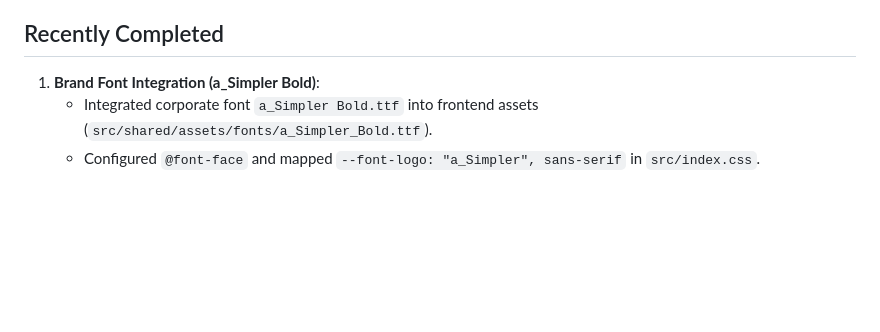
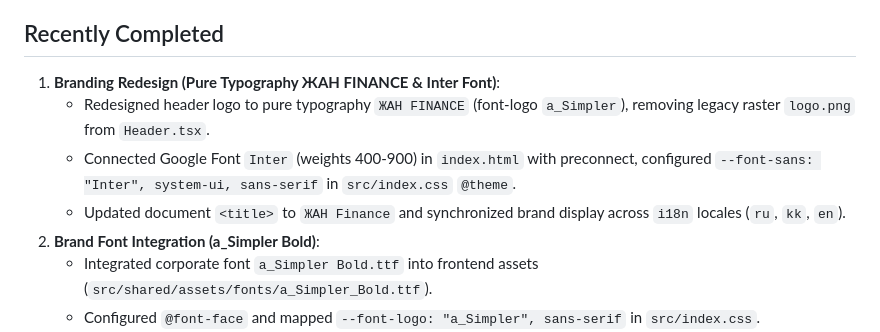
Before and after one commit to MrSgemaSeny/JF-1C, a Markdown page: .agents/CONTEXT.md, the part around the change. GitHub-like rendering; blank space fills up the shorter version.

Commit message:
docs(context): update CONTEXT.md with branding redesign

```diff
--- a/.agents/CONTEXT.md
+++ b/.agents/CONTEXT.md
@@ -14,7 +14,11 @@
 - **Roles**: 6 roles -- ADMIN, EMPLOYEE, CLIENT, LEARNER, CURATOR, ADVISOR.
 
 ## Recently Completed
-1. **Brand Font Integration (a_Simpler Bold)**:
+1. **Branding Redesign (Pure Typography ЖАН FINANCE & Inter Font)**:
+   - Redesigned header logo to pure typography `ЖАН FINANCE` (font-logo `a_Simpler`), removing legacy raster `logo.png` from `Header.tsx`.
+   - Connected Google Font `Inter` (weights 400-900) in `index.html` with preconnect, configured `--font-sans: "Inter", system-ui, sans-serif` in `src/index.css` `@theme`.
+   - Updated document `<title>` to `ЖАН Finance` and synchronized brand display across `i18n` locales (`ru`, `kk`, `en`).
+2. **Brand Font Integration (a_Simpler Bold)**:
    - Integrated corporate font `a_Simpler Bold.ttf` into frontend assets (`src/shared/assets/fonts/a_Simpler_Bold.ttf`).
    - Configured `@font-face` and mapped `--font-logo: "a_Simpler", sans-serif` in `src/index.css`.
    - Removed unused Google Font Russo One from `index.html`.
```
